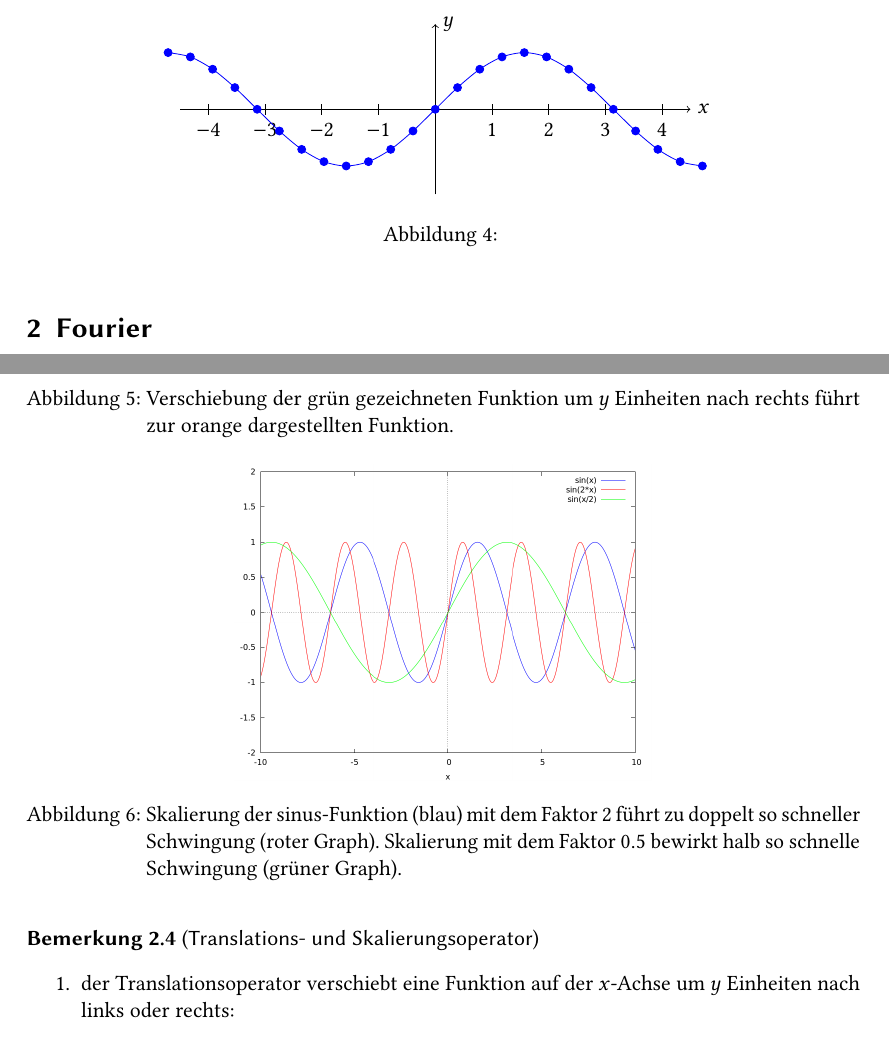
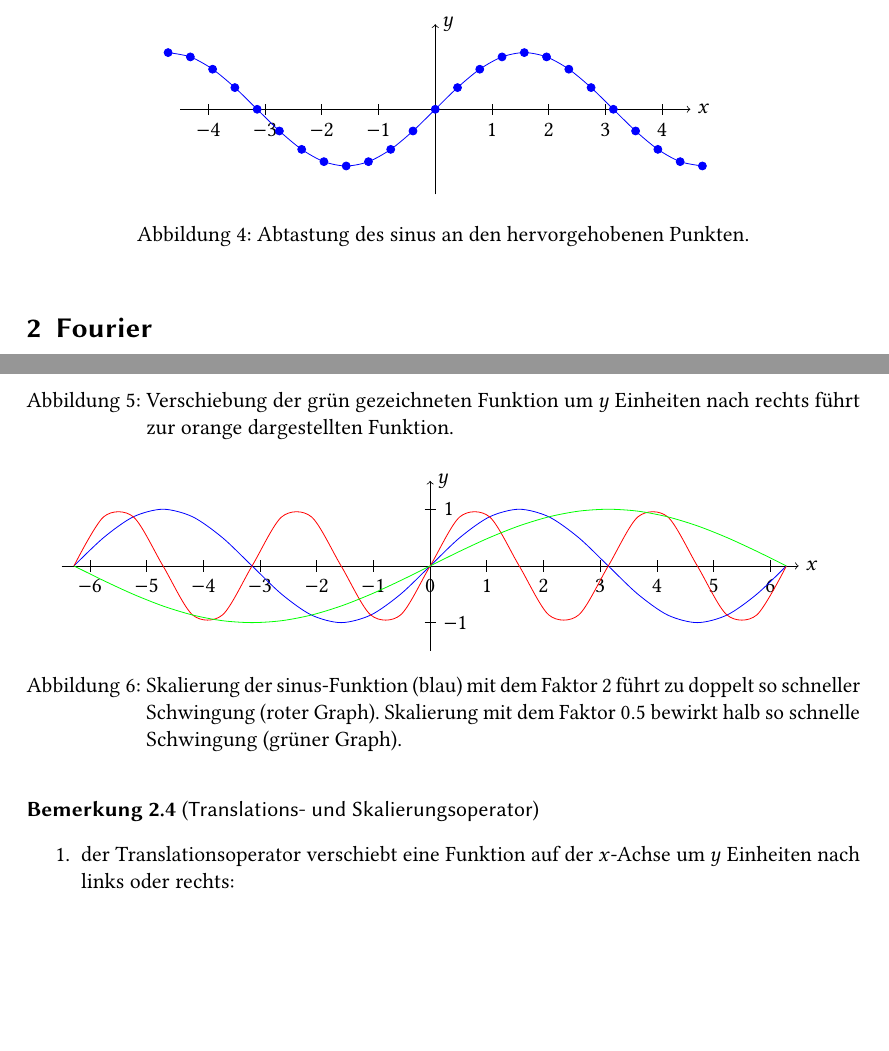
Before and after one commit to manpau1991/hjkl, a LaTeX document (Bildverarbeitung/Zusammenfassung/Zusammenfassung.tex, which reads Bildverarbeitung/Zusammenfassung/Kapitel/Fourier.tex, Bildverarbeitung/Zusammenfassung/Kapitel/Grundlagen.tex): two parts of pages 5 and 7 of 14 before the commit and two parts of pages 5 and 7 of 13 after it, joined at a grey line, cut so that both start at the same text, the shorter picture padded with empty space. Compiled offline with pdfLaTeX.

Commit message:
BV Zusammenfassung: Mehr Bilder getikZed :)

```diff
--- a/Bildverarbeitung/Zusammenfassung/Kapitel/Fourier.tex
+++ b/Bildverarbeitung/Zusammenfassung/Kapitel/Fourier.tex
@@ -71,7 +71,19 @@ Funktion $ f $ ist definiert als
 \[ \sigma_{h} \ f \coloneqq f(h \cdot \bullet). \]
 \begin{figure}[ht]
 	\centering
-	\includegraphics[width=0.5\linewidth]{Bilder/Skalierung.png}
+  \begin{tikzpicture}[domain=-2*pi:2*pi,smooth]
+    \draw [->] (-6.5,0) -- (6.5,0) node [right] {$ x $};
+    \draw [->] (0,-1.5) -- (0,1.5) node [right] {$ y $};
+    \foreach \x in {-6,...,6}{
+      \draw (\x,-0.1) node [below] {$ \x $} -- (\x,0.1);
+    }
+    \foreach \y in {-1,1}{
+      \draw (-0.1,\y) -- (0.1,\y) node [right] {$ \y $};
+    }
+    \draw [color=blue] plot (\x,{sin(deg(\x))});
+    \draw [color=red] plot (\x,{sin(deg(2 * \x))});
+    \draw [color=green] plot (\x,{sin(deg(0.5 * \x))});
+  \end{tikzpicture}
 	\caption{Skalierung der sinus-Funktion (blau) mit dem Faktor $ 2 $ führt zu doppelt so schneller
   	Schwingung (roter Graph). Skalierung mit dem Faktor $ 0.5 $ bewirkt halb so schnelle
   	Schwingung (grüner Graph).}
--- a/Bildverarbeitung/Zusammenfassung/Kapitel/Grundlagen.tex
+++ b/Bildverarbeitung/Zusammenfassung/Kapitel/Grundlagen.tex
@@ -252,5 +252,5 @@ Diskretisierung des gegebene kontinuierlichen Signals führt. Dieses Prozess kan
 \draw [color=blue, mark=*,] plot [domain=-1.5*pi:1.5*pi,smooth] (\x,{sin(deg(\x))});
 \end{tikzpicture}
 \label{fig:abtastoperator}
-\caption{}
+\caption{Abtastung des sinus an den hervorgehobenen Punkten.}
 \end{figure}
```
Also changed, not shown: Bildverarbeitung/Zusammenfassung/Zusammenfassung.pdf.
